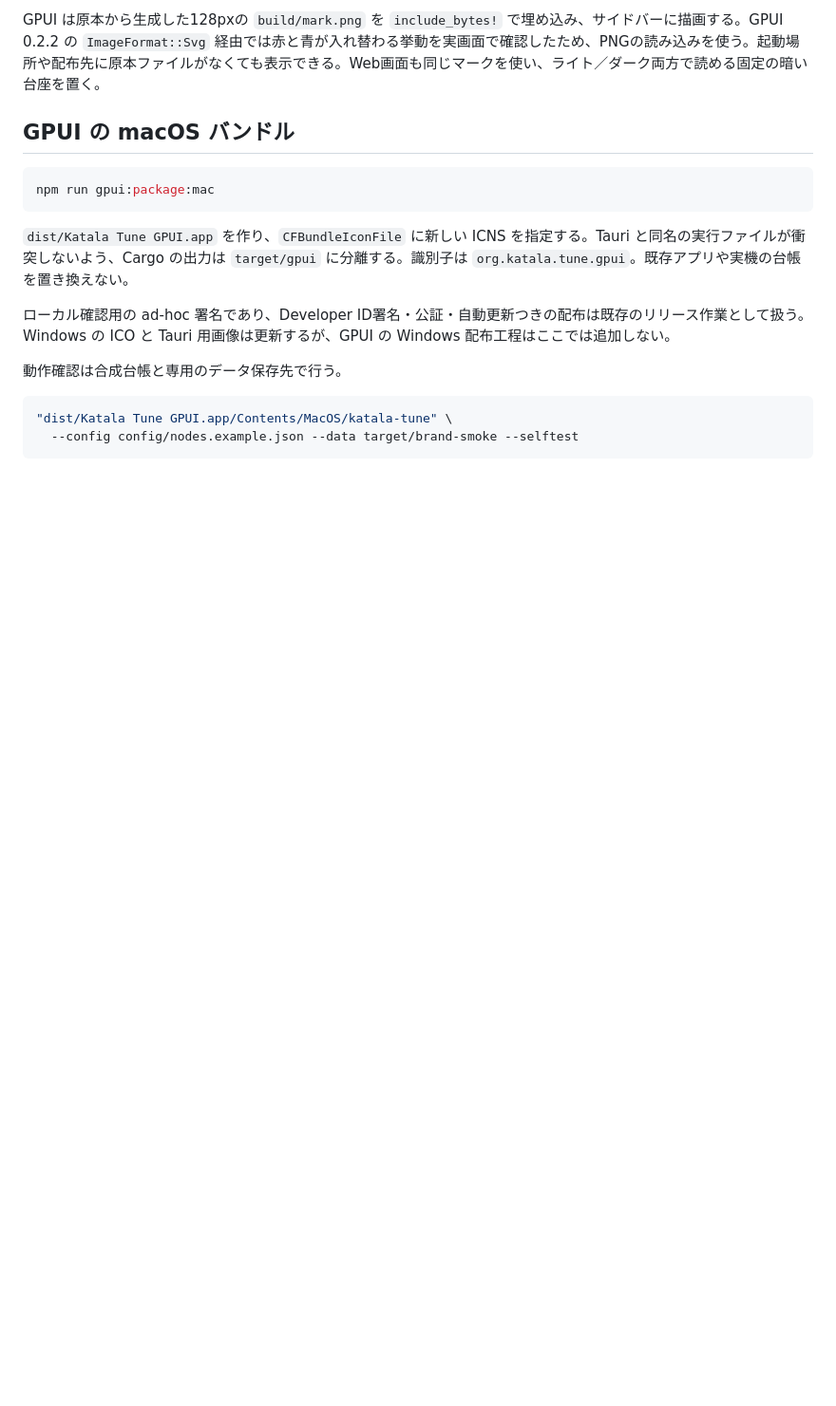
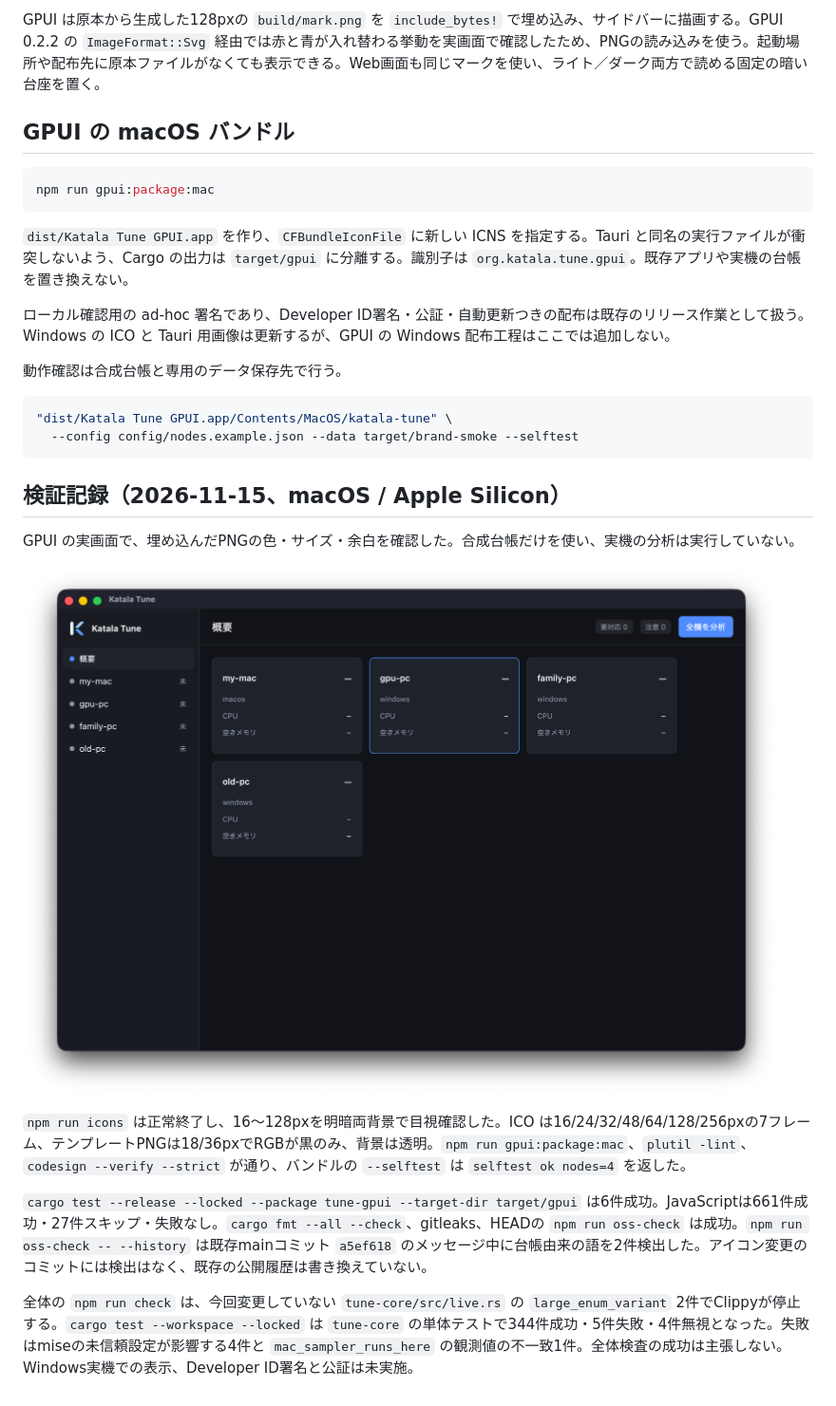
Before and after one commit to katalalab/katala-tune, a Markdown page: docs/brand.md, the part around the change. Shown at 95% size. GitHub-like rendering; pictures changed too: docs/brand-gpui.png (added); blank space fills up the shorter version.

Commit message:
docs: 新しいマークの実画面と検証結果を記録する

````diff
--- a/docs/brand.md
+++ b/docs/brand.md
@@ -34,3 +34,15 @@ npm run gpui:package:mac
 "dist/Katala Tune GPUI.app/Contents/MacOS/katala-tune" \
   --config config/nodes.example.json --data target/brand-smoke --selftest
 ```
+
+## 検証記録（2026-11-15、macOS / Apple Silicon）
+
+GPUI の実画面で、埋め込んだPNGの色・サイズ・余白を確認した。合成台帳だけを使い、実機の分析は実行していない。
+
+![GPUI の実画面](brand-gpui.png)
+
+`npm run icons` は正常終了し、16〜128pxを明暗両背景で目視確認した。ICO は16/24/32/48/64/128/256pxの7フレーム、テンプレートPNGは18/36pxでRGBが黒のみ、背景は透明。`npm run gpui:package:mac`、`plutil -lint`、`codesign --verify --strict` が通り、バンドルの `--selftest` は `selftest ok nodes=4` を返した。
+
+`cargo test --release --locked --package tune-gpui --target-dir target/gpui` は6件成功。JavaScriptは661件成功・27件スキップ・失敗なし。`cargo fmt --all --check`、gitleaks、HEADの `npm run oss-check` は成功。`npm run oss-check -- --history` は既存mainコミット `a5ef618` のメッセージ中に台帳由来の語を2件検出した。アイコン変更のコミットには検出はなく、既存の公開履歴は書き換えていない。
+
+全体の `npm run check` は、今回変更していない `tune-core/src/live.rs` の `large_enum_variant` 2件でClippyが停止する。`cargo test --workspace --locked` は `tune-core` の単体テストで344件成功・5件失敗・4件無視となった。失敗はmiseの未信頼設定が影響する4件と `mac_sampler_runs_here` の観測値の不一致1件。全体検査の成功は主張しない。Windows実機での表示、Developer ID署名と公証は未実施。
````
